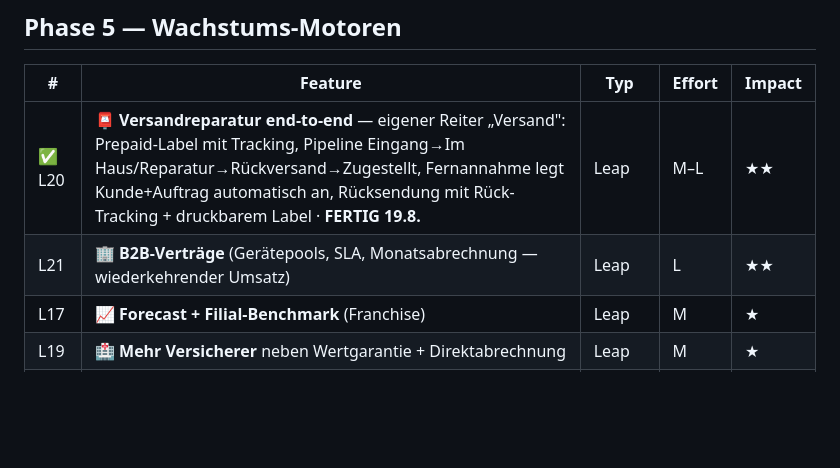
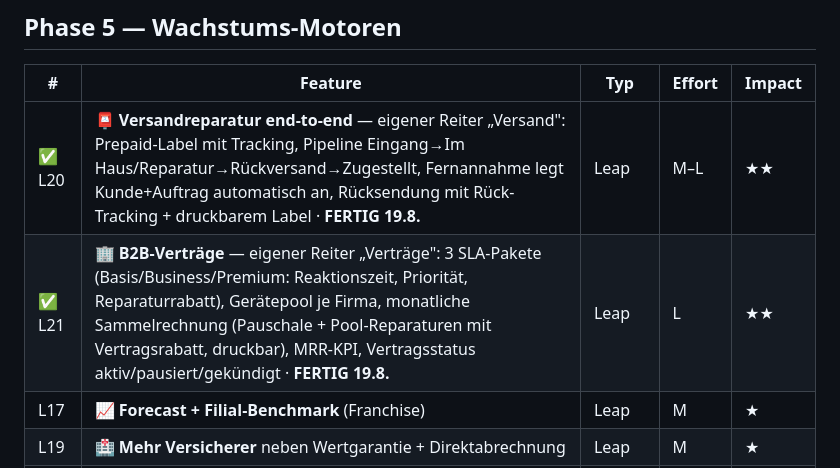
Before and after one commit to singh-oss/reparado, a Markdown page: ROADMAP.md, the part around the change. GitHub-like rendering; blank space fills up the shorter version.

Commit message:
ROADMAP: L21 B2B-Vertraege fertig
Co-Authored-By: Claude Opus 4.8 <noreply@anthropic.com>

```diff
--- a/ROADMAP.md
+++ b/ROADMAP.md
@@ -90,7 +90,7 @@ Wachstums-Motoren (Versandreparatur, B2B, Forecast) · **Echtes System** (DB, Au
 | # | Feature | Typ | Effort | Impact |
 |---|---|---|---|---|
 | ✅ L20 | **📮 Versandreparatur end-to-end** — eigener Reiter „Versand": Prepaid-Label mit Tracking, Pipeline Eingang→Im Haus/Reparatur→Rückversand→Zugestellt, Fernannahme legt Kunde+Auftrag automatisch an, Rücksendung mit Rück-Tracking + druckbarem Label · **FERTIG 19.8.** | Leap | M–L | ★★ |
-| L21 | **🏢 B2B-Verträge** (Gerätepools, SLA, Monatsabrechnung — wiederkehrender Umsatz) | Leap | L | ★★ |
+| ✅ L21 | **🏢 B2B-Verträge** — eigener Reiter „Verträge": 3 SLA-Pakete (Basis/Business/Premium: Reaktionszeit, Priorität, Reparaturrabatt), Gerätepool je Firma, monatliche Sammelrechnung (Pauschale + Pool-Reparaturen mit Vertragsrabatt, druckbar), MRR-KPI, Vertragsstatus aktiv/pausiert/gekündigt · **FERTIG 19.8.** | Leap | L | ★★ |
 | L17 | **📈 Forecast + Filial-Benchmark** (Franchise) | Leap | M | ★ |
 | L19 | **🏥 Mehr Versicherer** neben Wertgarantie + Direktabrechnung | Leap | M | ★ |
 | P11 | **Integrationen** — HelloCash, SumUp, Lexware, Google Bewertungen | Parität 🟠 | M | ★ |
```
